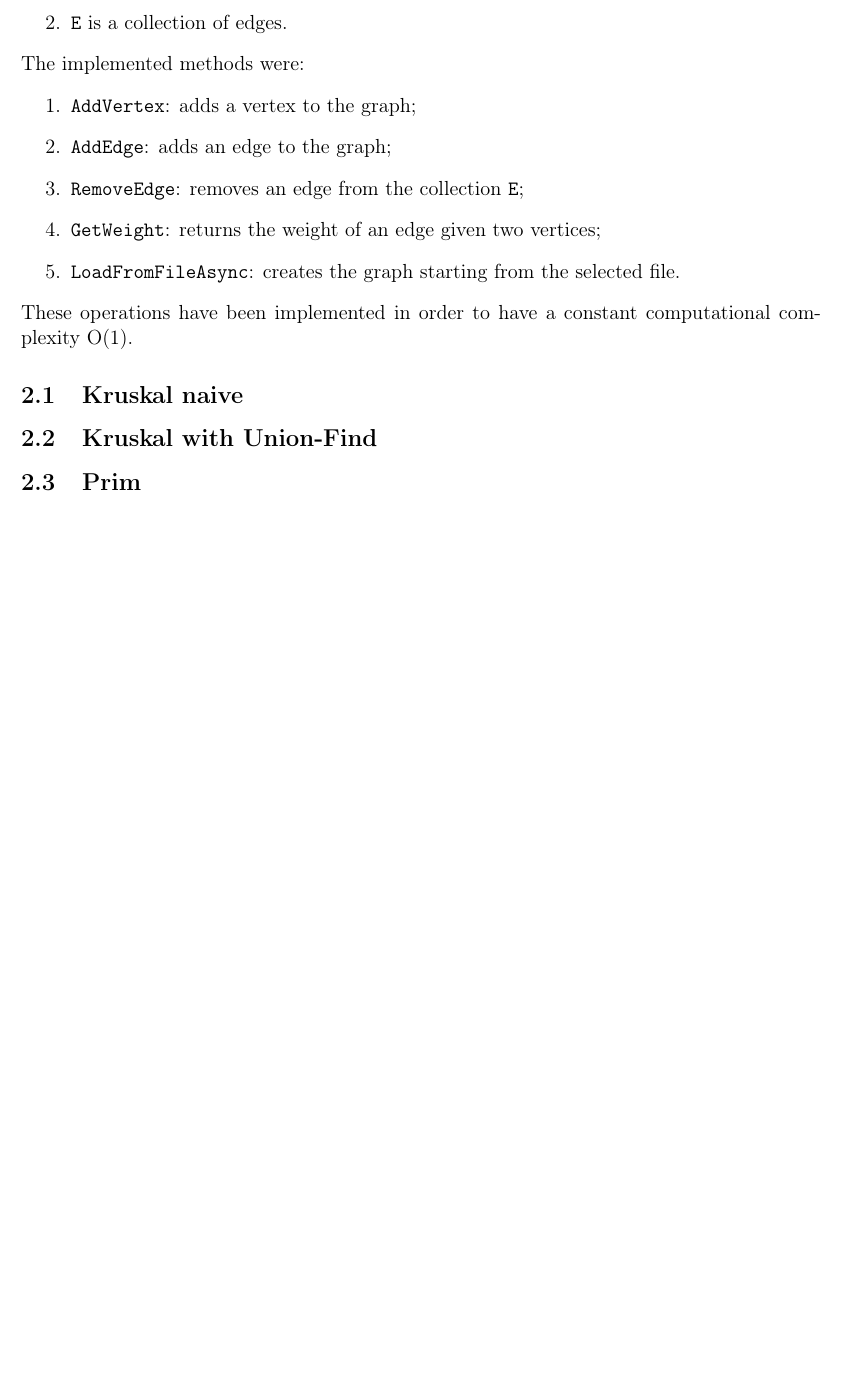
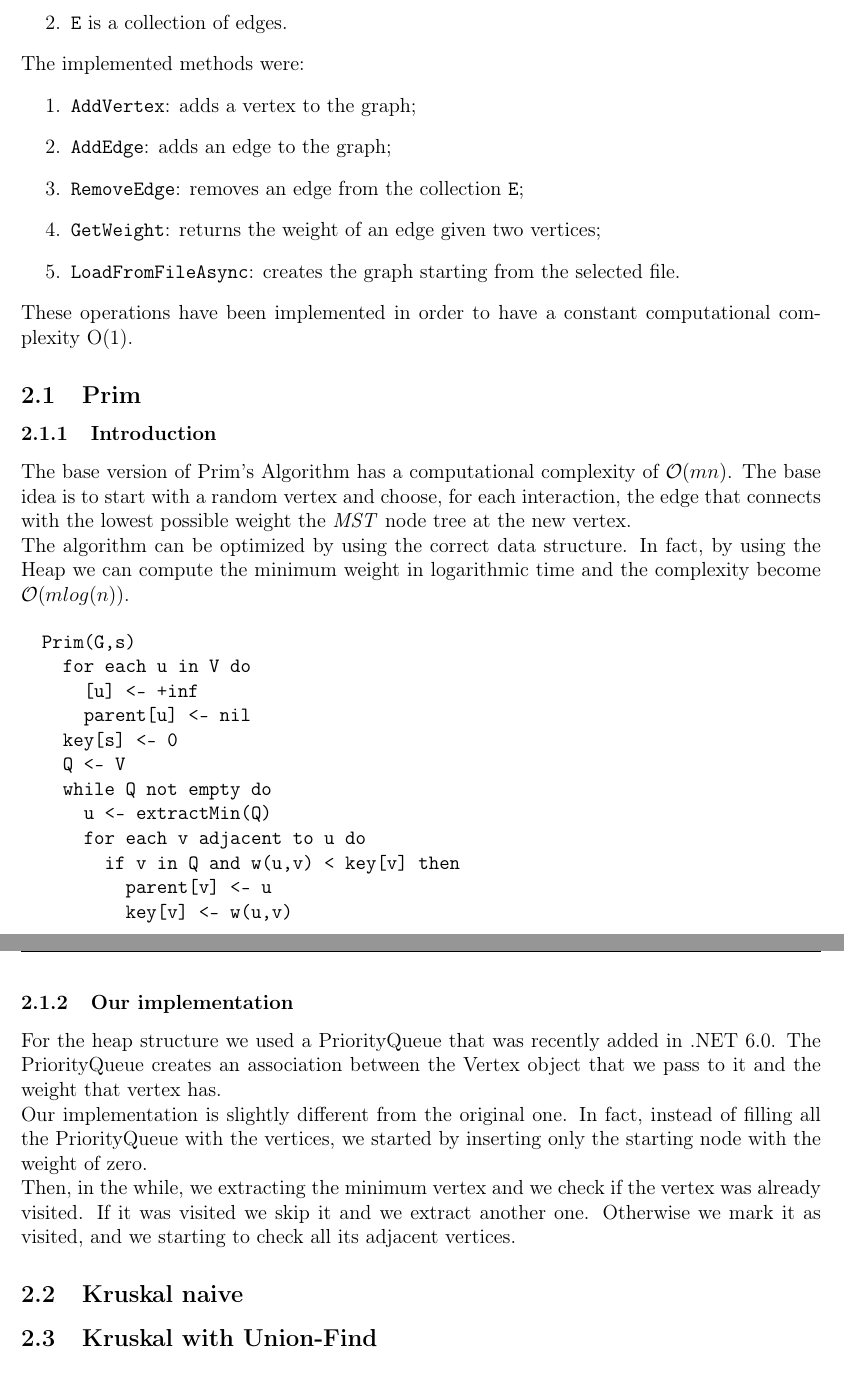
Before and after one commit to Edivad99/AdvancedAlgorithms-assignments, a LaTeX problem sheet (first assignment/relazione/Relazione.tex, which reads first assignment/relazione/sezioni/AlgorithmDescription.tex): part of page 5 of 13 before the commit and two parts of pages 5 and 6 of 14 after it, the two joined at a grey line, cut so that both start at the same text, the shorter picture padded with empty space. Compiled offline with pdfLaTeX.

Commit message:
Iniziato prim

```diff
--- a/first assignment/relazione/sezioni/AlgorithmDescription.tex
+++ b/first assignment/relazione/sezioni/AlgorithmDescription.tex
@@ -52,6 +52,37 @@ The implemented methods were:
 \end{enumerate}
 These operations have been implemented in order to have a constant computational complexity O(1).
 
+\subsection{Prim}
+\subsubsection{Introduction}
+The base version of Prim's Algorithm has a computational complexity of $\mathcal{O}(mn)$.
+The base idea is to start with a random vertex and choose, for each interaction, the edge
+that connects with the lowest possible weight the \textit{MST} node tree at the new vertex.\\
+The algorithm can be optimized by using the correct data structure.
+In fact, by using the Heap we can compute the minimum weight in logarithmic time and the complexity become $\mathcal{O}(mlog(n))$.
+
+\begin{verbatim}
+  Prim(G,s)
+    for each u in V do
+      [u] <- +inf
+      parent[u] <- nil
+    key[s] <- 0
+    Q <- V
+    while Q not empty do
+      u <- extractMin(Q)
+      for each v adjacent to u do
+        if v in Q and w(u,v) < key[v] then
+          parent[v] <- u
+          key[v] <- w(u,v)
+\end{verbatim}
+
+\subsubsection{Our implementation}
+For the heap structure we used a PriorityQueue that was recently added in .NET 6.0.
+The PriorityQueue creates an association between the Vertex object that we pass to it and the weight that vertex has.\\
+Our implementation is slightly different from the original one. In fact, instead of filling all the PriorityQueue with
+the vertices, we started by inserting only the starting node with the weight of zero.\\
+Then, in the while, we extracting the minimum vertex and we check if the vertex was already visited.
+If it was visited we skip it and we extract another one.
+Otherwise we mark it as visited, and we starting to check all its adjacent vertices.
+
 \subsection{Kruskal naive}
 \subsection{Kruskal with Union-Find}
-\subsection{Prim}
```
Also changed, not shown: first assignment/relazione/sezioni/Introduction.tex (+1 -1 lines).
